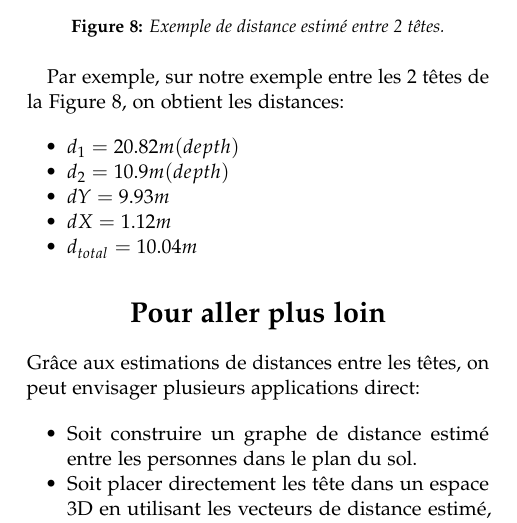
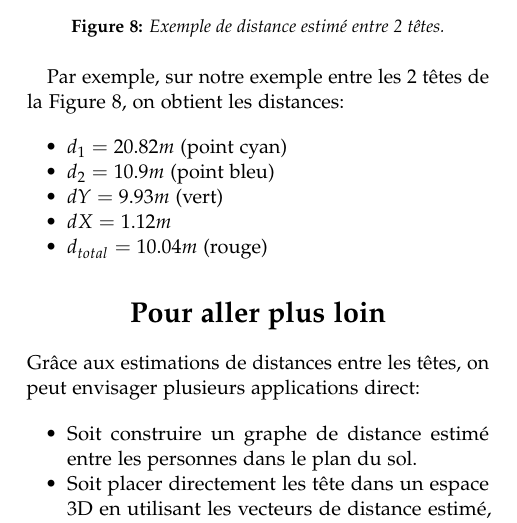
Before and after one commit to Safe-Band/people-detection-and-distance-estimation-inside-monocular-image, a LaTeX document (Rapport/main.tex, which reads Rapport/distance_estimation.tex): part of one column of page 4 of 5, cut so that both start at the same text. Compiled offline with pdfLaTeX.

Commit message:
ptite update

```diff
--- a/Rapport/distance_estimation.tex
+++ b/Rapport/distance_estimation.tex
@@ -55,11 +55,11 @@ Ainsi, on obtiens grâce au théorème de pythagore on peut calculer la distance
 Par exemple, sur notre exemple entre les 2 têtes de la Figure \ref{fig:distance-estimation}, on obtient les distances:
 
 \begin{itemize}
-    \item $d_1 = 20.82m (depth)$
-    \item $d_2 = 10.9m (depth)$
-    \item $dY = 9.93m$
-    \item $dX = 1.12m$
-    \item $d_{total} = 10.04m$
+    \item $d_1  = 20.82 m \text{ (point cyan)}$
+    \item $d_2  = 10.9 m \text{ (point bleu)}$
+    \item $dY  = 9.93 m \text{ (vert)}$
+    \item $dX  = 1.12 m$
+    \item $d_{total} = 10.04m \text{ (rouge)}$
 \end{itemize}
 
 \section{Pour aller plus loin}
```
Also changed, not shown: Rapport/images/dY_estimation.drawio.png.
